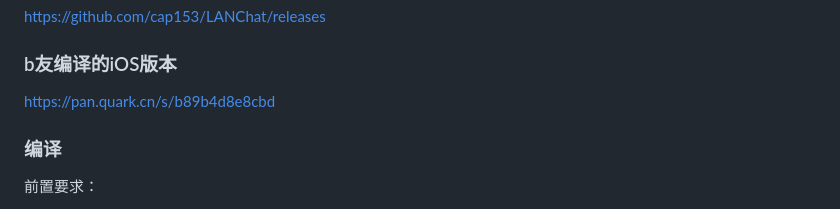
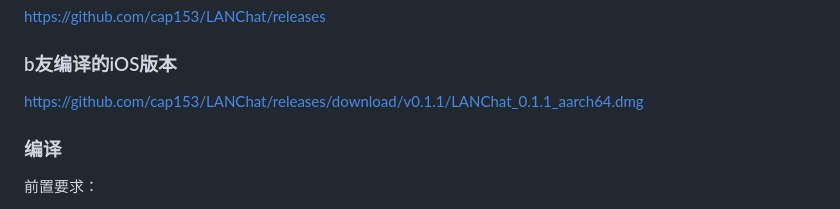
Before and after one commit to cap153/LANChat, a Markdown page: README.md, the part around the change. Rendered like a GitHub page.

Commit message:
Change iOS version link to direct download
Updated iOS version download link in README.

```diff
--- a/README.md
+++ b/README.md
@@ -36,7 +36,7 @@ paru -S lanchat-bin
 
 ### b友编译的iOS版本
 
-[https://pan.quark.cn/s/b89b4d8e8cbd](https://pan.quark.cn/s/b89b4d8e8cbd)
+[https://github.com/cap153/LANChat/releases/download/v0.1.1/LANChat_0.1.1_aarch64.dmg](https://github.com/cap153/LANChat/releases/download/v0.1.1/LANChat_0.1.1_aarch64.dmg)
 
 ### 编译
 
```
